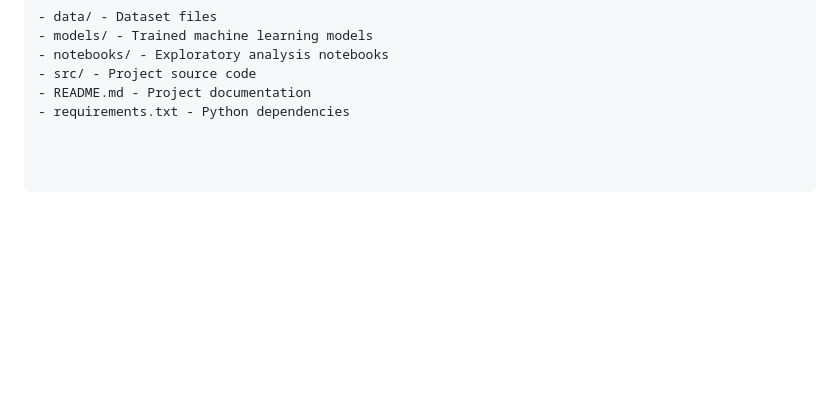
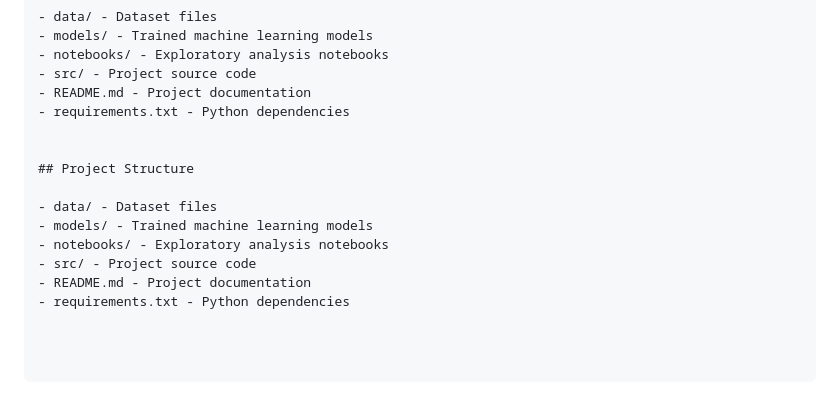
Before and after one commit to Sathiuppar2242/Credit-Card-Fraud-Detection, a Markdown page: README.md, the part around the change. GitHub-like rendering; blank space fills up the shorter version.

Commit message:
Add project structure documentation

```diff
--- a/README.md
+++ b/README.md
@@ -441,3 +441,13 @@ The data is divided into training and validation sets before model training and
 - src/ - Project source code
 - README.md - Project documentation
 - requirements.txt - Python dependencies
+
+
+## Project Structure
+
+- data/ - Dataset files
+- models/ - Trained machine learning models
+- notebooks/ - Exploratory analysis notebooks
+- src/ - Project source code
+- README.md - Project documentation
+- requirements.txt - Python dependencies
```
